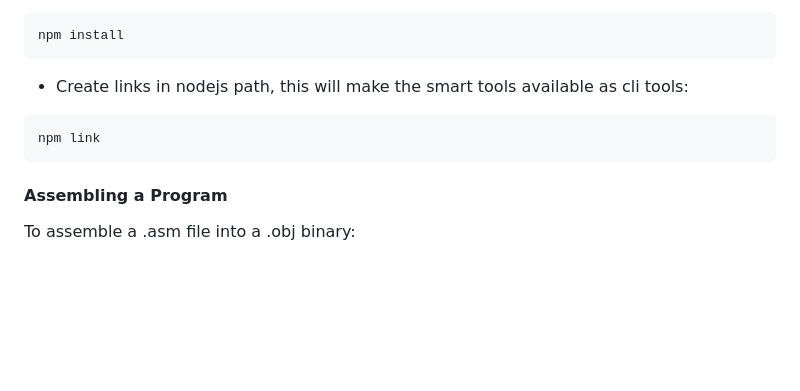
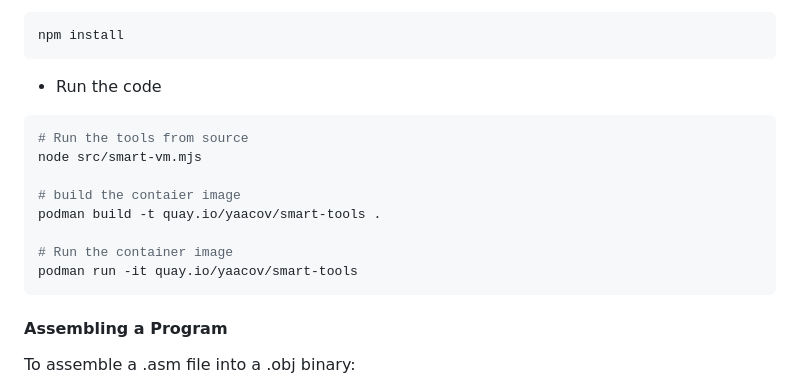
Before and after one commit to yaacov/smart-tools, a Markdown page: README.md, the part around the change. GitHub-like rendering; blank space fills up the shorter version.

Commit message:
readme
Signed-off-by: yaacov <yzamir@redhat.com>

````diff
--- a/README.md
+++ b/README.md
@@ -80,10 +80,17 @@ cd smart-tools
 npm install
 ```
 
-  - Create links in nodejs path, this will make the smart tools available as cli tools:
+  - Run the code
 
 ```bash
-npm link
+# Run the tools from source
+node src/smart-vm.mjs
+
+# build the contaier image
+podman build -t quay.io/yaacov/smart-tools .
+
+# Run the container image
+podman run -it quay.io/yaacov/smart-tools
 ```
 
 #### Assembling a Program
````
